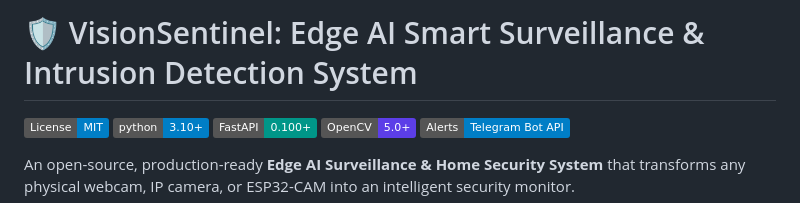
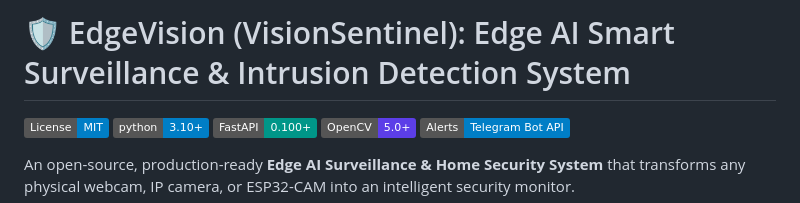
Before and after one commit to athuls-engineer/edgevision-iot, a Markdown page: README.md, the part around the change. Drawn GitHub-style; badges without logos.

Commit message:
docs: harmonize project header with repository name

```diff
--- a/README.md
+++ b/README.md
@@ -1,4 +1,4 @@
-# 🛡️ VisionSentinel: Edge AI Smart Surveillance & Intrusion Detection System
+# 🛡️ EdgeVision (VisionSentinel): Edge AI Smart Surveillance & Intrusion Detection System
 
 [![License: MIT](https://img.shields.io/badge/License-MIT-blue.svg)](https://opensource.org/licenses/MIT)
 [![Python 3.10+](https://img.shields.io/badge/python-3.10%2B-blue.svg)](https://www.python.org/downloads/)
```
